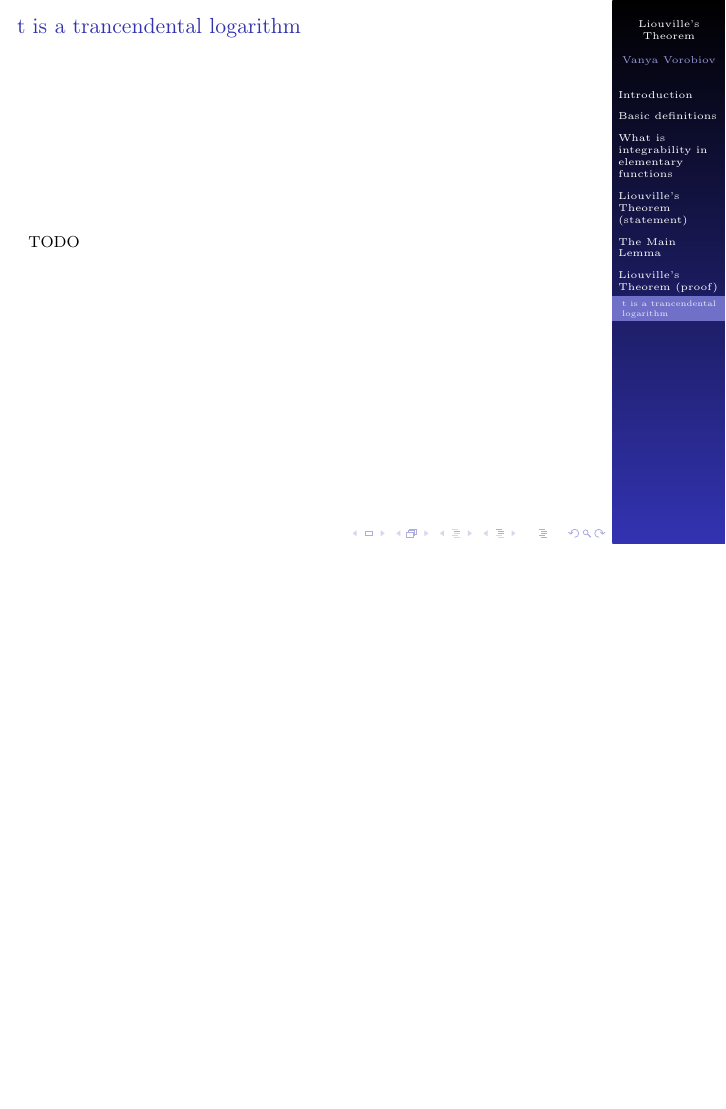
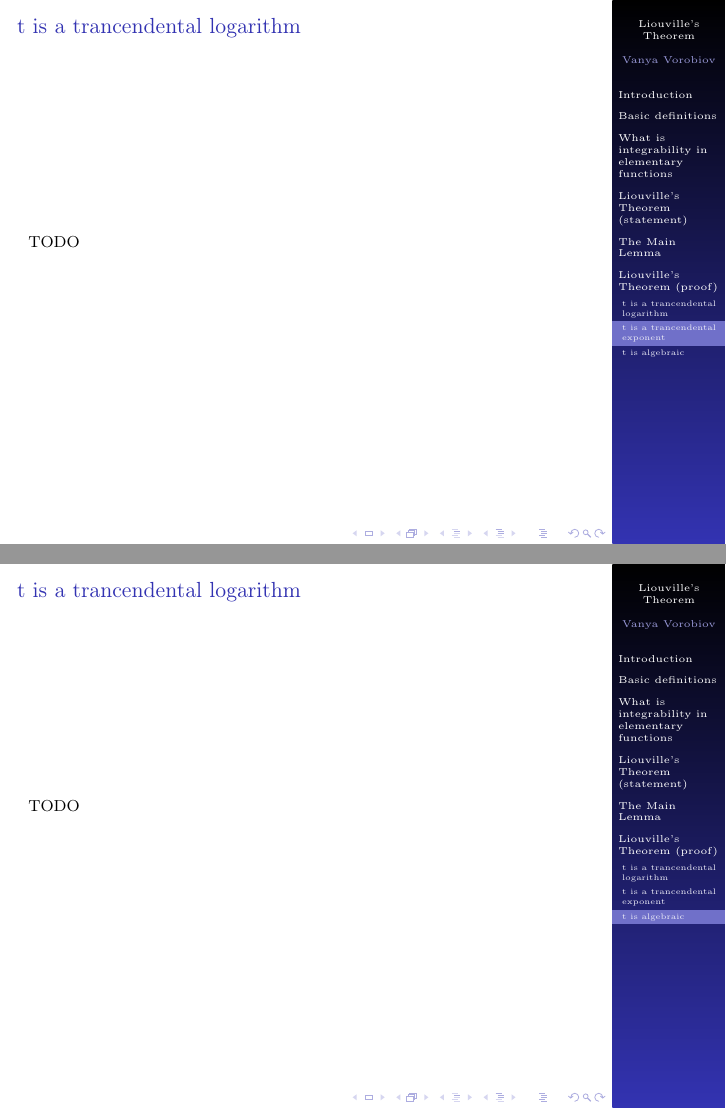
Before and after one commit to v0r0bi0v/LiouvilleTheoremDifferentialAlgebra, LaTeX slides (slides.tex): page 16 of 16 before the commit and pages 17 and 18 of 18 after it, the two joined at a grey line, the shorter picture padded with empty space. Compiled offline with pdfLaTeX.

Commit message:
AUTO-COMMIT 2025-01-15 03:17:17 MSK +0300

```diff
--- a/slides.tex
+++ b/slides.tex
@@ -166,5 +166,15 @@
         TODO
     \end{frame}
 
+    \subsection{$t$ is a trancendental exponent}
+    \begin{frame}{$t$ is a trancendental logarithm}
+        TODO
+    \end{frame}
+
+    \subsection{$t$ is algebraic}
+    \begin{frame}{$t$ is a trancendental logarithm}
+        TODO
+    \end{frame}
+
 
 \end{document}
```
Also changed, not shown: pdf/slides.pdf.
